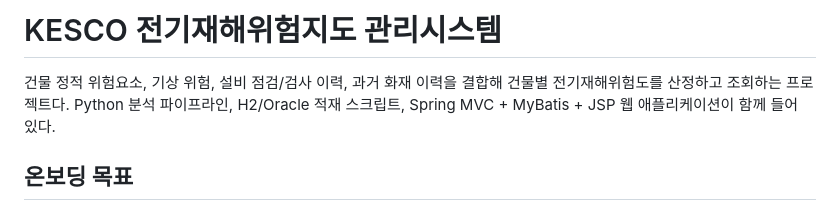
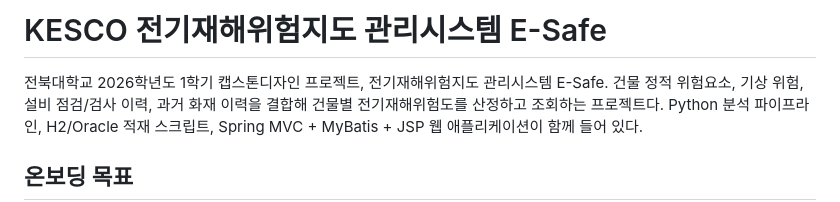
Before and after one commit to Quinsie/ESafe, a Markdown page: README.md, the part around the change. GitHub-like rendering.

Commit message:
docs: update project overview in readme

```diff
--- a/README.md
+++ b/README.md
@@ -1,5 +1,6 @@
-# KESCO 전기재해위험지도 관리시스템
+# KESCO 전기재해위험지도 관리시스템 E-Safe
 
+전북대학교 2026학년도 1학기 캡스톤디자인 프로젝트, 전기재해위험지도 관리시스템 E-Safe.
 건물 정적 위험요소, 기상 위험, 설비 점검/검사 이력, 과거 화재 이력을 결합해 건물별 전기재해위험도를 산정하고 조회하는 프로젝트다. Python 분석 파이프라인, H2/Oracle 적재 스크립트, Spring MVC + MyBatis + JSP 웹 애플리케이션이 함께 들어 있다.
 
 ## 온보딩 목표
```
